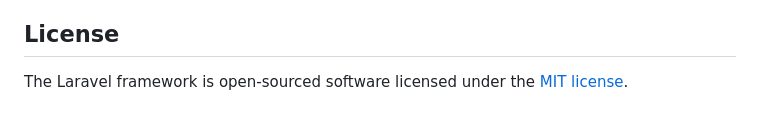
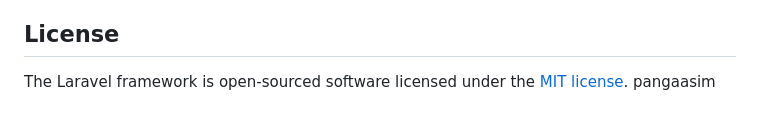
Before and after one commit to chrisloyddomingo-ctrl/Web-Based_Unifast_Information_Management_System, a Markdown page: README.md, the part around the change. Drawn GitHub-style.

```diff
--- a/README.md
+++ b/README.md
@@ -64,3 +64,4 @@ If you discover a security vulnerability within Laravel, please send an e-mail t
 ## License
 
 The Laravel framework is open-sourced software licensed under the [MIT license](https://opensource.org/licenses/MIT).
+pangaasim
```
